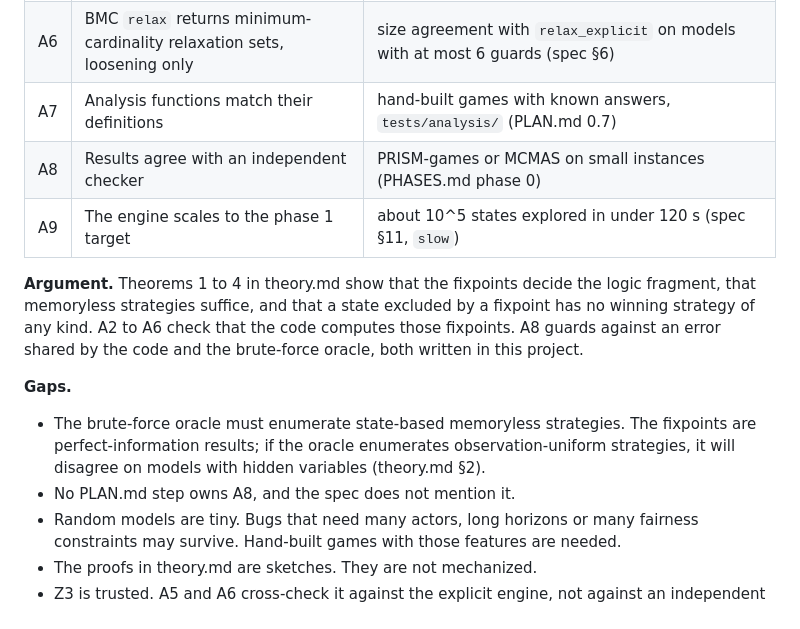
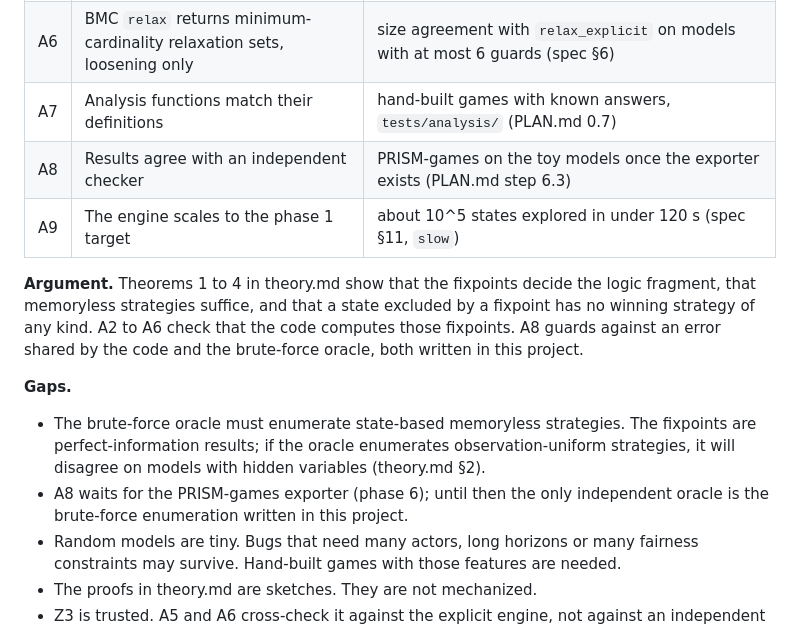
Before and after one commit to khjtony/wave_front, a Markdown page: docs/validity.md, the part around the change. Drawn GitHub-style.

Commit message:
Point the independent-checker claim at the phase 6 exporter
Co-Authored-By: Claude Fable 5.1 <noreply@anthropic.com>
Claude-Session: https://claude.ai/code/session_012ptFwc5oDdVAp4GDoA65NR

```diff
--- a/docs/validity.md
+++ b/docs/validity.md
@@ -38,14 +38,14 @@ A alone gives correctness relative to the model. B, C and D together give reliab
 | A5 | BMC `reach` agrees with explicit reachability within depth `k` | random small models, `tests/bmc/` (spec §6) |
 | A6 | BMC `relax` returns minimum-cardinality relaxation sets, loosening only | size agreement with `relax_explicit` on models with at most 6 guards (spec §6) |
 | A7 | Analysis functions match their definitions | hand-built games with known answers, `tests/analysis/` (PLAN.md 0.7) |
-| A8 | Results agree with an independent checker | PRISM-games or MCMAS on small instances (PHASES.md phase 0) |
+| A8 | Results agree with an independent checker | PRISM-games on the toy models once the exporter exists (PLAN.md step 6.3) |
 | A9 | The engine scales to the phase 1 target | about 10^5 states explored in under 120 s (spec §11, `slow`) |
 
 **Argument.** Theorems 1 to 4 in theory.md show that the fixpoints decide the logic fragment, that memoryless strategies suffice, and that a state excluded by a fixpoint has no winning strategy of any kind. A2 to A6 check that the code computes those fixpoints. A8 guards against an error shared by the code and the brute-force oracle, both written in this project.
 
 **Gaps.**
 - The brute-force oracle must enumerate state-based memoryless strategies. The fixpoints are perfect-information results; if the oracle enumerates observation-uniform strategies, it will disagree on models with hidden variables (theory.md §2).
-- No PLAN.md step owns A8, and the spec does not mention it.
+- A8 waits for the PRISM-games exporter (phase 6); until then the only independent oracle is the brute-force enumeration written in this project.
 - Random models are tiny. Bugs that need many actors, long horizons or many fairness constraints may survive. Hand-built games with those features are needed.
 - The proofs in theory.md are sketches. They are not mechanized.
 - Z3 is trusted. A5 and A6 cross-check it against the explicit engine, not against an independent solver.
```
